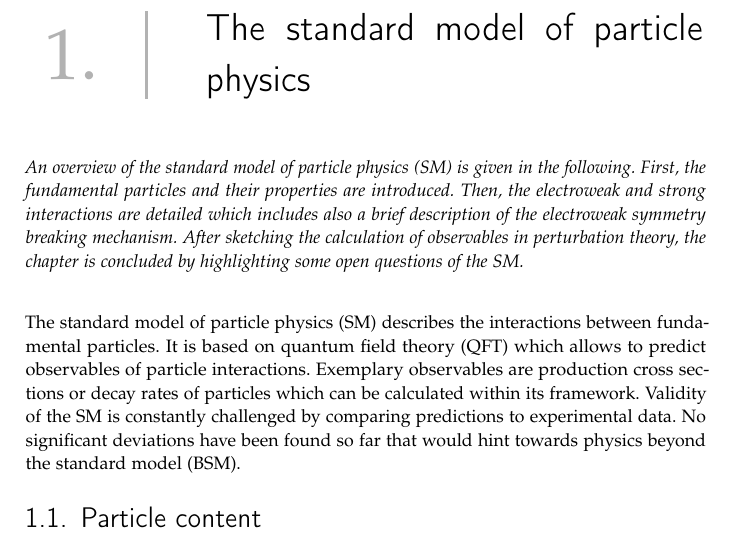
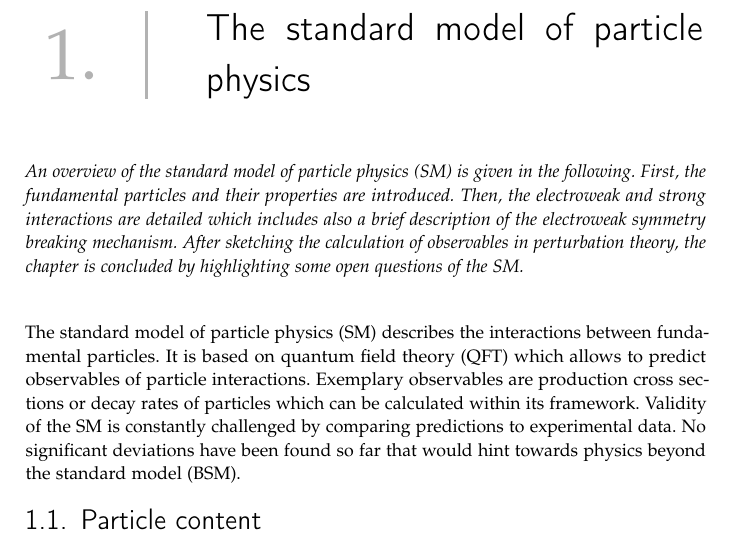
Before and after one commit to matt-komm/PhD-thesis, a LaTeX thesis (main.tex, which reads style/header.sty): part of page 5 of 23, cut so that both start at the same text. Compiled offline with pdfLaTeX; a LaTeX package or settings file that is missing is left out; an older LaTeX class or package is replaced by its successor.

Commit message:
fix intro

```diff
--- a/style/header.sty
+++ b/style/header.sty
@@ -311,7 +311,7 @@
         %\parbox{\textwidth}{\headline{\textls*[180]{\Large\textsf{\chaptername}}\quad\LARGE\numberfont{\thechapter}}}\\[0.55cm]
         \parbox[c][][c]{0.12\textwidth}{\centering\color{gray}\fontsize{36}{36}\textrm{\raisebox{-0.13em}{\thechapter{}.}}}
         \hspace{0.04\textwidth}
-        \parbox[c][][c]{0.82\textwidth}{\begin{mdframed}[style=chstyle]\fontsize{32}{32}\usekomafont{chapter} #1\end{mdframed}}\\[0.65cm]
+        \parbox[c][][c]{0.82\textwidth}{\begin{mdframed}[style=chstyle]\fontsize{32}{32}\usekomafont{chapter} #1\end{mdframed}}\\[0.75cm]
 
         %\vspace{0.45cm}
         %\parbox{\textwidth}{\color{gray}\rule{\textwidth}{\myrulewidth}}\\[0.0cm]
@@ -327,11 +327,11 @@
 \setkomafont{subsubsection}{\normalfont\huge\numberfont}
 
 \RedeclareSectionCommands[
-  beforeskip=0.3\baselineskip plus 0.15\baselineskip minus 0.1\baselineskip,
-  afterskip=0.15\baselineskip
+  beforeskip=0.35\baselineskip plus 0.2\baselineskip minus 0.1\baselineskip,
+  afterskip=0.18\baselineskip
 ]{section,subsection,subsubsection}
 
-\renewcommand{\@seccntformat}[1]{{\parbox[b][1\baselineskip][b]{\widthof{\csname the#1\endcsname.\hspace{1ex}}}{\csname the#1\endcsname.\hspace{1ex}}}} %dot after the(sub)section
+\renewcommand{\@seccntformat}[1]{{\parbox[b][0.7\baselineskip][b]{\widthof{\csname the#1\endcsname.\hspace{1ex}}}{\csname the#1\endcsname.\hspace{1ex}}}} %dot after the(sub)section
 
 
 %strecke zeilenabstände im table
@@ -466,7 +466,7 @@
 }
 
 %%chapter intro
-\newcommand{\intro}[1]{\parbox{\textwidth}{\textsl{#1}}\\[4\parskip]}
+\newcommand{\intro}[1]{\parbox{\textwidth}{\textsl{#1}}\\[5\parskip]}
 
 
 %% footnote
```
Also changed, not shown: sections/introduction.tex (+7 -7 lines).
